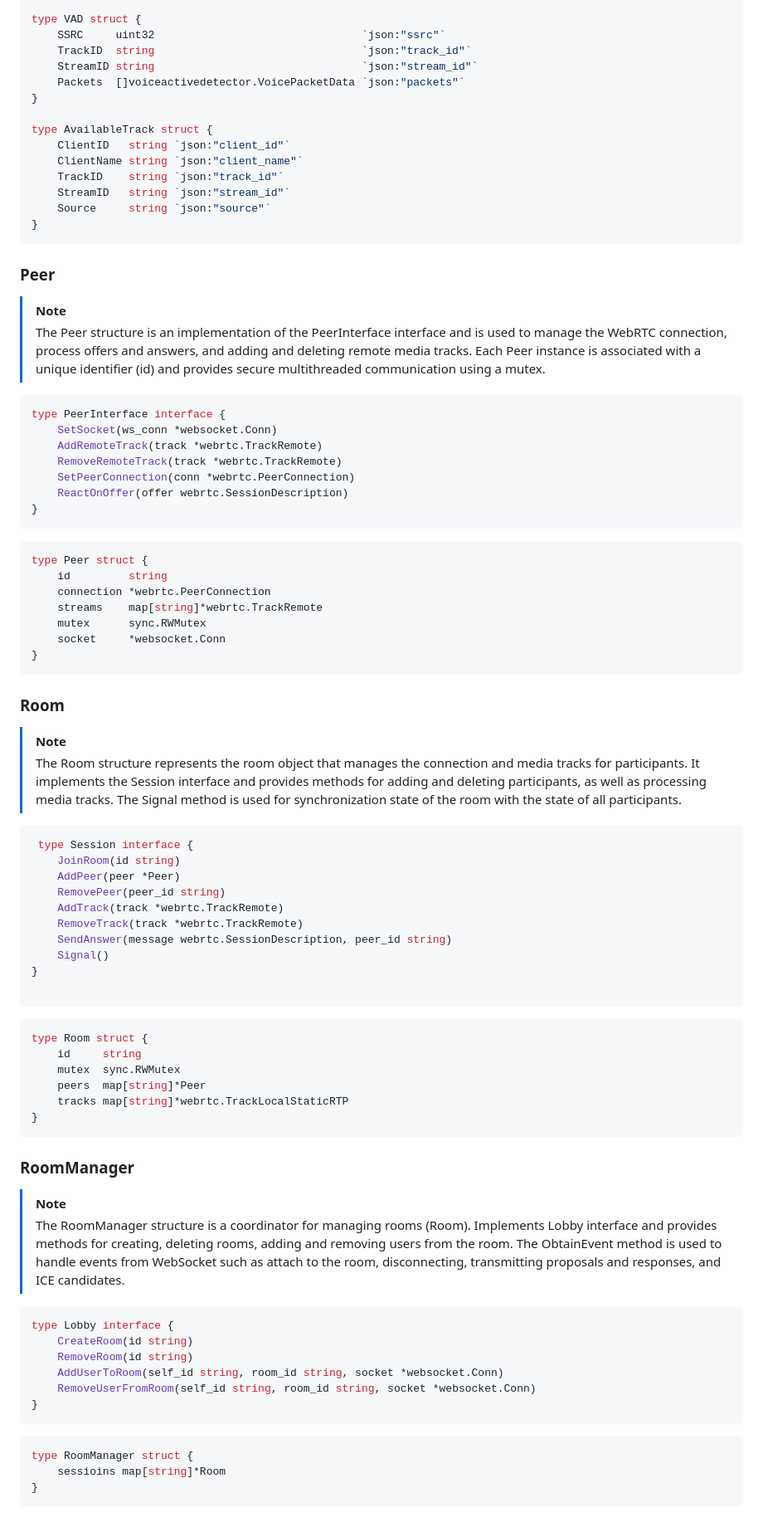
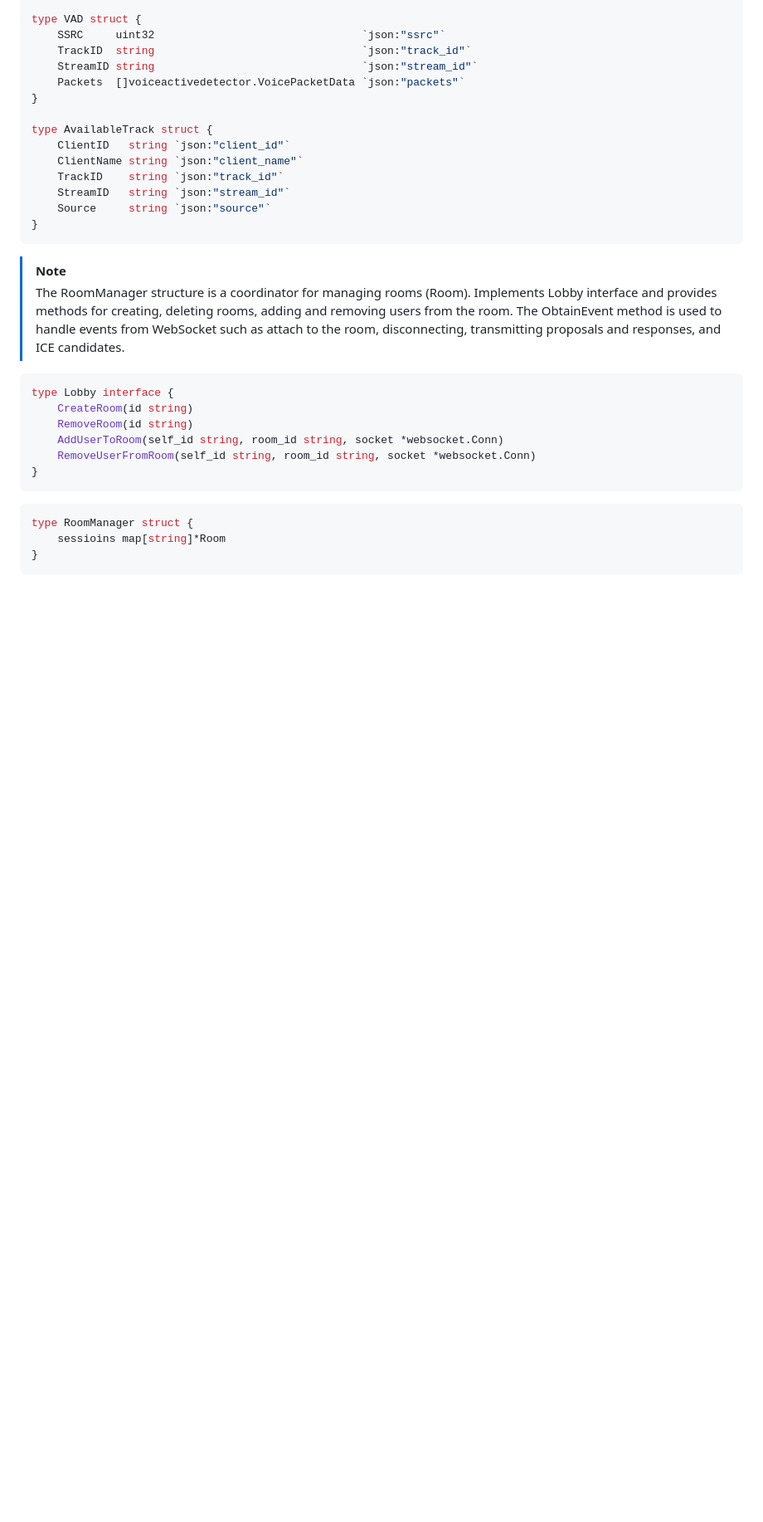
Before and after one commit to Talksy-Foundation/talksy-unit, a Markdown page: README.MD, the part around the change printed below. Shown: that part at 83% size. Rendered like a GitHub page; blank space fills up the shorter version.

````diff
--- a/README.MD
+++ b/README.MD
@@ -55,63 +52,6 @@ type AvailableTrack struct {
 }
 ```
 
-### Peer
-
-> [!NOTE]
-> The Peer structure is an implementation of the PeerInterface interface and is used
-> to manage the WebRTC connection, process offers and answers, and
-> adding and deleting remote media tracks. Each Peer instance is associated with a unique identifier (id)
-> and provides secure multithreaded communication using a mutex.
-
-``` go
-type PeerInterface interface {
-    SetSocket(ws_conn *websocket.Conn)
-    AddRemoteTrack(track *webrtc.TrackRemote)
-    RemoveRemoteTrack(track *webrtc.TrackRemote)
-    SetPeerConnection(conn *webrtc.PeerConnection)
-    ReactOnOffer(offer webrtc.SessionDescription)
-}
-```
-``` go
-type Peer struct {
-	id         string
-	connection *webrtc.PeerConnection
-	streams    map[string]*webrtc.TrackRemote
-	mutex      sync.RWMutex
-	socket     *websocket.Conn
-}
-```
-
-### Room
-
-> [!NOTE]
-> The Room structure represents the room object that manages the connection and media tracks
-> for participants. It implements the Session interface and provides methods for adding and
-> deleting participants, as well as processing media tracks. The Signal method is used for synchronization
-> state of the room with the state of all participants.
-
-``` go
- type Session interface {
-	JoinRoom(id string)
-	AddPeer(peer *Peer)
-	RemovePeer(peer_id string)
-	AddTrack(track *webrtc.TrackRemote)
-	RemoveTrack(track *webrtc.TrackRemote)
-	SendAnswer(message webrtc.SessionDescription, peer_id string)
-	Signal()
-}
-
-```
-``` go
-type Room struct {
-	id     string
-	mutex  sync.RWMutex
-	peers  map[string]*Peer
-	tracks map[string]*webrtc.TrackLocalStaticRTP
-}
-```
-
-### RoomManager
 
 > [!NOTE]
 > The RoomManager structure is a coordinator for managing rooms (Room). Implements
````
Also changed, not shown: other parts of README.MD (+0 -3 lines).
